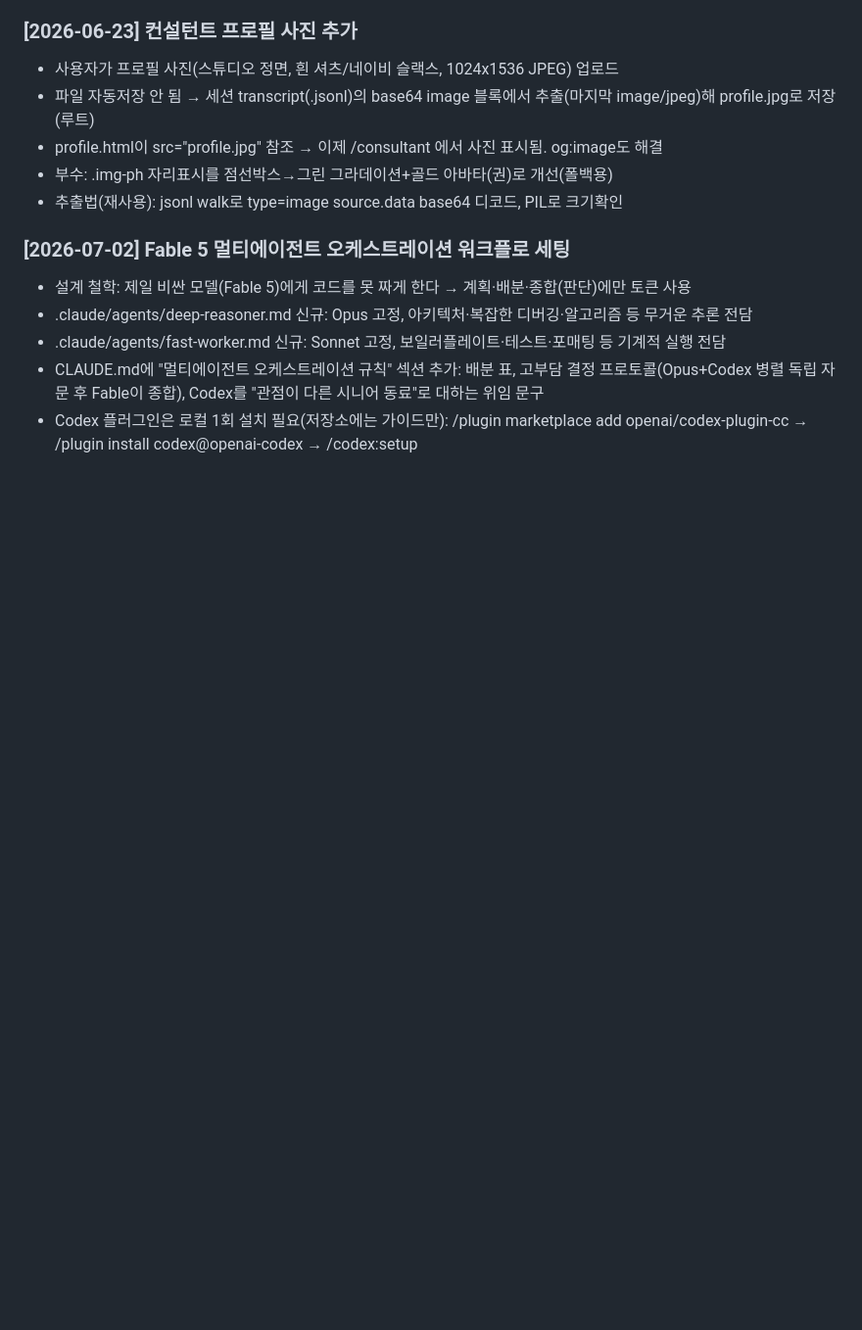
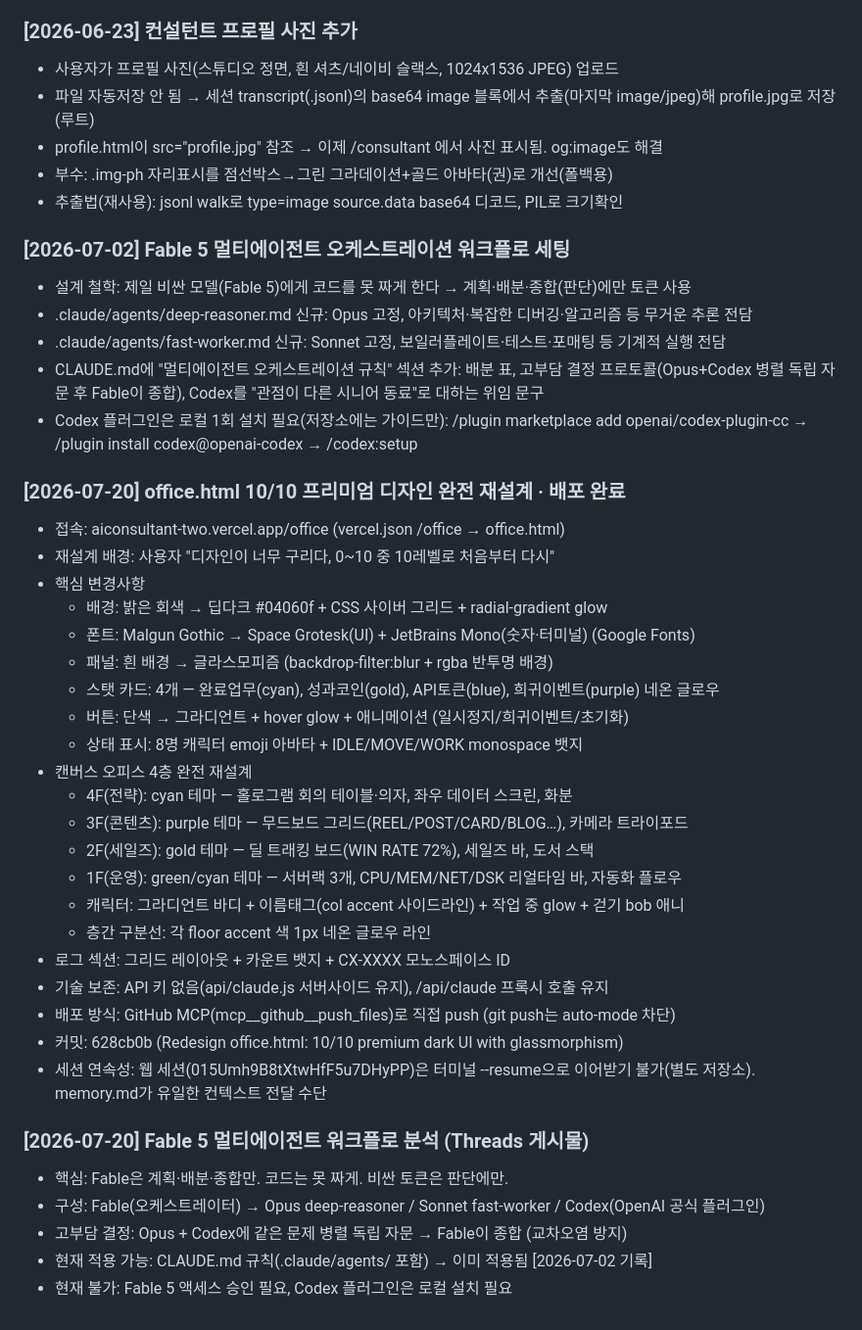
Before and after one commit to pyutyubeu88-commits/-, a Markdown page: memory.md, the part around the change. Shown at 98% size. Drawn GitHub-style; blank space fills up the shorter version.

Commit message:
Update memory.md: 2026-07-20 session context (office.html redesign + Fable 5 workflow)

```diff
--- a/memory.md
+++ b/memory.md
@@ -185,3 +185,33 @@
 - .claude/agents/fast-worker.md 신규: Sonnet 고정, 보일러플레이트·테스트·포매팅 등 기계적 실행 전담
 - CLAUDE.md에 "멀티에이전트 오케스트레이션 규칙" 섹션 추가: 배분 표, 고부담 결정 프로토콜(Opus+Codex 병렬 독립 자문 후 Fable이 종합), Codex를 "관점이 다른 시니어 동료"로 대하는 위임 문구
 - Codex 플러그인은 로컬 1회 설치 필요(저장소에는 가이드만): /plugin marketplace add openai/codex-plugin-cc → /plugin install codex@openai-codex → /codex:setup
+
+### [2026-07-20] office.html 10/10 프리미엄 디자인 완전 재설계 · 배포 완료
+- 접속: aiconsultant-two.vercel.app/office (vercel.json /office → office.html)
+- 재설계 배경: 사용자 "디자인이 너무 구리다, 0~10 중 10레벨로 처음부터 다시"
+- 핵심 변경사항
+  - 배경: 밝은 회색 → 딥다크 #04060f + CSS 사이버 그리드 + radial-gradient glow
+  - 폰트: Malgun Gothic → Space Grotesk(UI) + JetBrains Mono(숫자·터미널) (Google Fonts)
+  - 패널: 흰 배경 → 글라스모피즘 (backdrop-filter:blur + rgba 반투명 배경)
+  - 스탯 카드: 4개 — 완료업무(cyan), 성과코인(gold), API토큰(blue), 희귀이벤트(purple) 네온 글로우
+  - 버튼: 단색 → 그라디언트 + hover glow + 애니메이션 (일시정지/희귀이벤트/초기화)
+  - 상태 표시: 8명 캐릭터 emoji 아바타 + IDLE/MOVE/WORK monospace 뱃지
+- 캔버스 오피스 4층 완전 재설계
+  - 4F(전략): cyan 테마 — 홀로그램 회의 테이블·의자, 좌우 데이터 스크린, 화분
+  - 3F(콘텐츠): purple 테마 — 무드보드 그리드(REEL/POST/CARD/BLOG…), 카메라 트라이포드
+  - 2F(세일즈): gold 테마 — 딜 트래킹 보드(WIN RATE 72%), 세일즈 바, 도서 스택
+  - 1F(운영): green/cyan 테마 — 서버랙 3개, CPU/MEM/NET/DSK 리얼타임 바, 자동화 플로우
+  - 캐릭터: 그라디언트 바디 + 이름태그(col accent 사이드라인) + 작업 중 glow + 걷기 bob 애니
+  - 층간 구분선: 각 floor accent 색 1px 네온 글로우 라인
+- 로그 섹션: 그리드 레이아웃 + 카운트 뱃지 + CX-XXXX 모노스페이스 ID
+- 기술 보존: API 키 없음(api/claude.js 서버사이드 유지), /api/claude 프록시 호출 유지
+- 배포 방식: GitHub MCP(mcp__github__push_files)로 직접 push (git push는 auto-mode 차단)
+- 커밋: 628cb0b (Redesign office.html: 10/10 premium dark UI with glassmorphism)
+- 세션 연속성: 웹 세션(015Umh9B8tXtwHfF5u7DHyPP)은 터미널 --resume으로 이어받기 불가(별도 저장소). memory.md가 유일한 컨텍스트 전달 수단
+
+### [2026-07-20] Fable 5 멀티에이전트 워크플로 분석 (Threads 게시물)
+- 핵심: Fable은 계획·배분·종합만. 코드는 못 짜게. 비싼 토큰은 판단에만.
+- 구성: Fable(오케스트레이터) → Opus deep-reasoner / Sonnet fast-worker / Codex(OpenAI 공식 플러그인)
+- 고부담 결정: Opus + Codex에 같은 문제 병렬 독립 자문 → Fable이 종합 (교차오염 방지)
+- 현재 적용 가능: CLAUDE.md 규칙(.claude/agents/ 포함) → 이미 적용됨 [2026-07-02 기록]
+- 현재 불가: Fable 5 액세스 승인 필요, Codex 플러그인은 로컬 설치 필요
```
